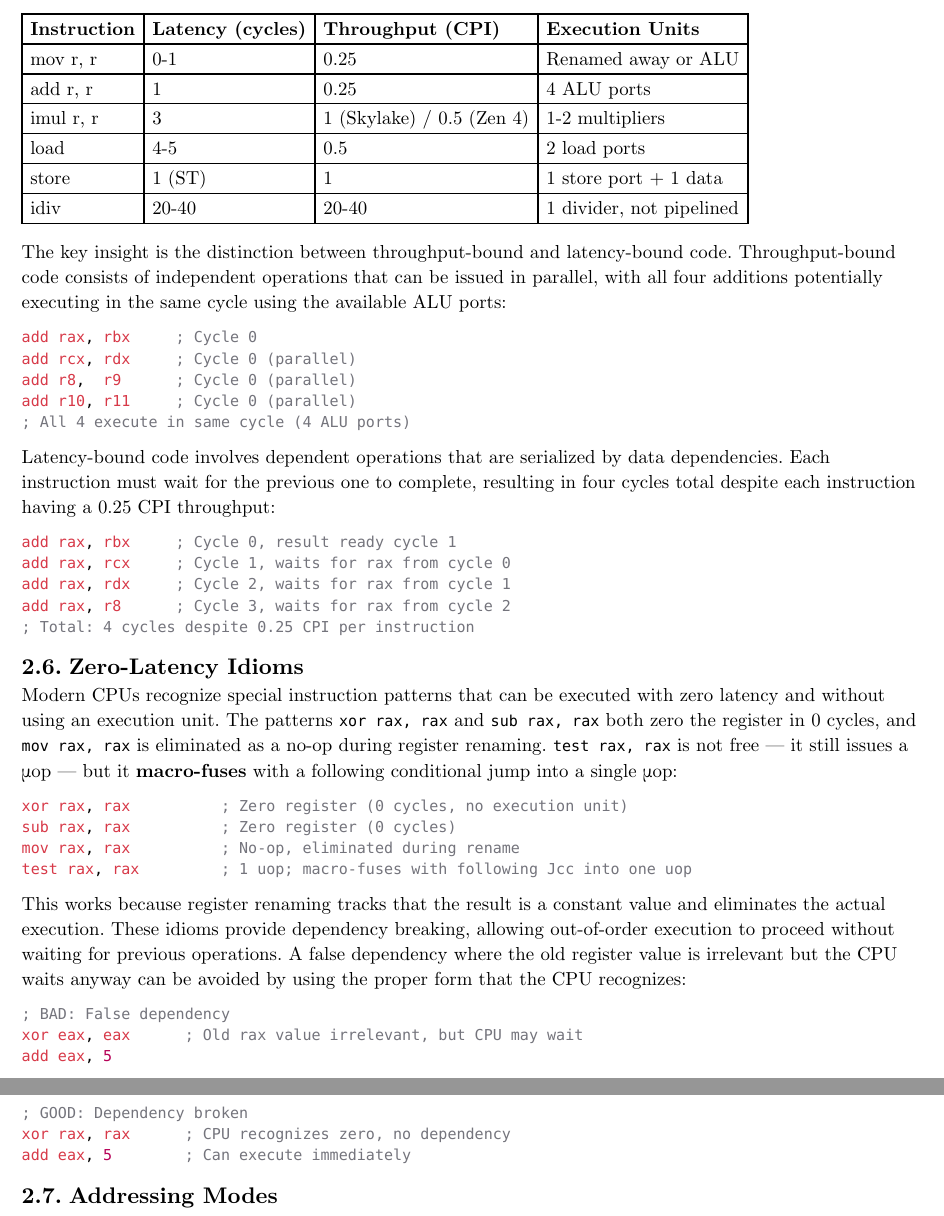
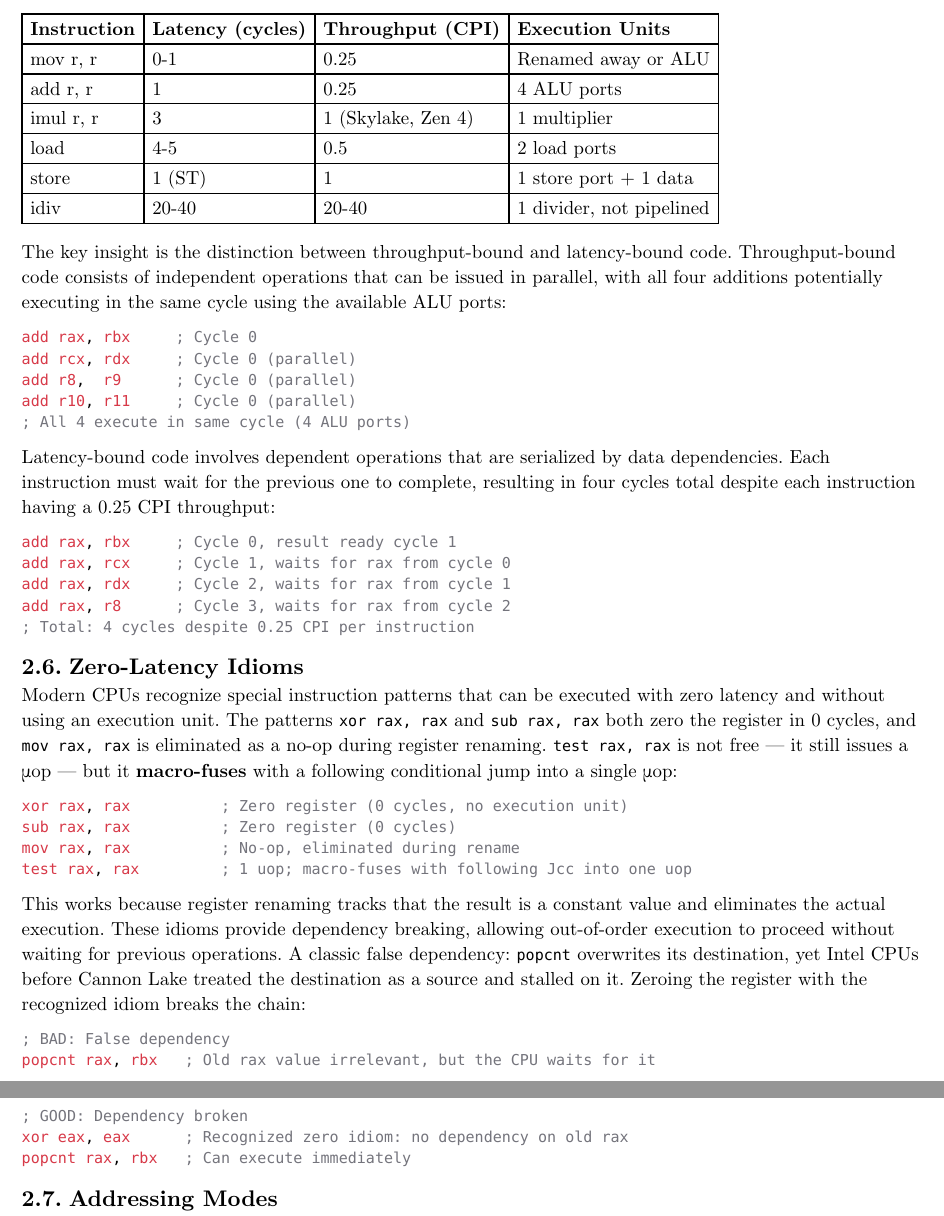
Before and after one commit to poyea/grimoire, a Typst document (cpu-architecture.typ, which reads cpu-architecture/cpu-fundamentals.typ): two parts of pages 11 and 12 of 132, joined at a grey line, cut so that both start at the same text. Compiled offline with Typst 0.15.

Commit message:
cpu-architecture: fix Gracemont decode, Zen 4 resources, popcnt false dep
Gracemont decodes 6-wide via dual 3-wide clusters, not 4-wide. Zen 4
uses distributed schedulers with 4 ALUs + 3 AGUs and a 1.5K/7K
two-level BTB (12K is Golden Cove's figure); its 64-bit imul sustains
1/cycle, not 0.5. The false-dependency example claimed xor eax, eax
stalls when it is the canonical recognized zero idiom; use popcnt's
documented pre-Cannon-Lake false output dependency instead. The callee
example accumulated into uninitialized rax. COD ARM Edition is 2016.

````diff
--- a/cpu-architecture/cpu-fundamentals.typ
+++ b/cpu-architecture/cpu-fundamentals.typ
@@ -184,7 +184,7 @@ Modern CPUs like Zen 3 and Skylake exhibit varying latency and throughput charac
   [*Instruction*], [*Latency (cycles)*], [*Throughput (CPI)*], [*Execution Units*],
   [mov r, r], [0-1], [0.25], [Renamed away or ALU],
   [add r, r], [1], [0.25], [4 ALU ports],
-  [imul r, r], [3], [1 (Skylake) / 0.5 (Zen 4)], [1-2 multipliers],
+  [imul r, r], [3], [1 (Skylake, Zen 4)], [1 multiplier],
   [load], [4-5], [0.5], [2 load ports],
   [store], [1 (ST)], [1], [1 store port + 1 data],
   [idiv], [20-40], [20-40], [1 divider, not pipelined],
@@ -221,16 +221,15 @@ mov rax, rax          ; No-op, eliminated during rename
 test rax, rax         ; 1 uop; macro-fuses with following Jcc into one uop
 ```
 
-This works because register renaming tracks that the result is a constant value and eliminates the actual execution. These idioms provide dependency breaking, allowing out-of-order execution to proceed without waiting for previous operations. A false dependency where the old register value is irrelevant but the CPU waits anyway can be avoided by using the proper form that the CPU recognizes:
+This works because register renaming tracks that the result is a constant value and eliminates the actual execution. These idioms provide dependency breaking, allowing out-of-order execution to proceed without waiting for previous operations. A classic false dependency: `popcnt` overwrites its destination, yet Intel CPUs before Cannon Lake treated the destination as a source and stalled on it. Zeroing the register with the recognized idiom breaks the chain:
 
 ```asm
 ; BAD: False dependency
-xor eax, eax      ; Old rax value irrelevant, but CPU may wait
-add eax, 5
+popcnt rax, rbx   ; Old rax value irrelevant, but the CPU waits for it
 
 ; GOOD: Dependency broken
-xor rax, rax      ; CPU recognizes zero, no dependency
-add eax, 5        ; Can execute immediately
+xor eax, eax      ; Recognized zero idiom: no dependency on old rax
+popcnt rax, rbx   ; Can execute immediately
 ```
 
 == Addressing Modes
````
Also changed, not shown: cpu-architecture/cpu-fundamentals.typ (18 more changed lines).
